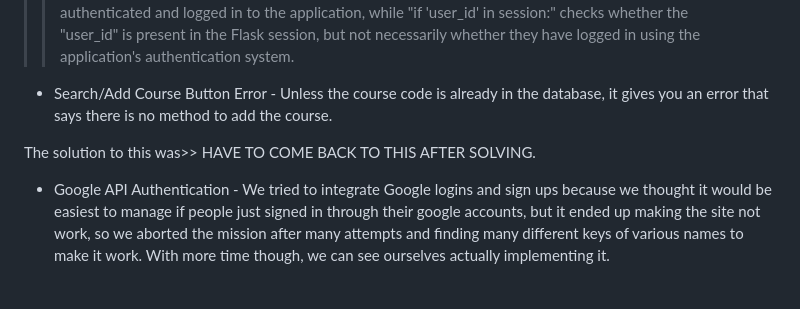
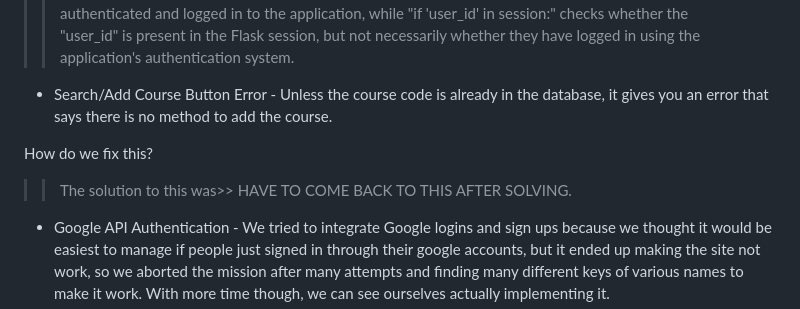
Before and after one commit to lilyichise/termproject2023spring, a Markdown page: README.md, the part around the change. Drawn GitHub-style; blank space fills up the shorter version.

```diff
--- a/README.md
+++ b/README.md
@@ -109,7 +109,8 @@ How do we fix this?
 
 - Search/Add Course Button Error - Unless the course code is already in the database, it gives you an error that says there is no method to add the course.
 
-The solution to this was>> HAVE TO COME BACK TO THIS AFTER SOLVING.
+How do we fix this?
+>>The solution to this was>> HAVE TO COME BACK TO THIS AFTER SOLVING.
 
 - Google API Authentication - We tried to integrate Google logins and sign ups because we thought it would be easiest to manage if people just signed in through their google accounts, but it ended up making the site not work, so we aborted the mission after many attempts and finding many different keys of various names to make it work. With more time though, we can see ourselves actually implementing it.
 
```
